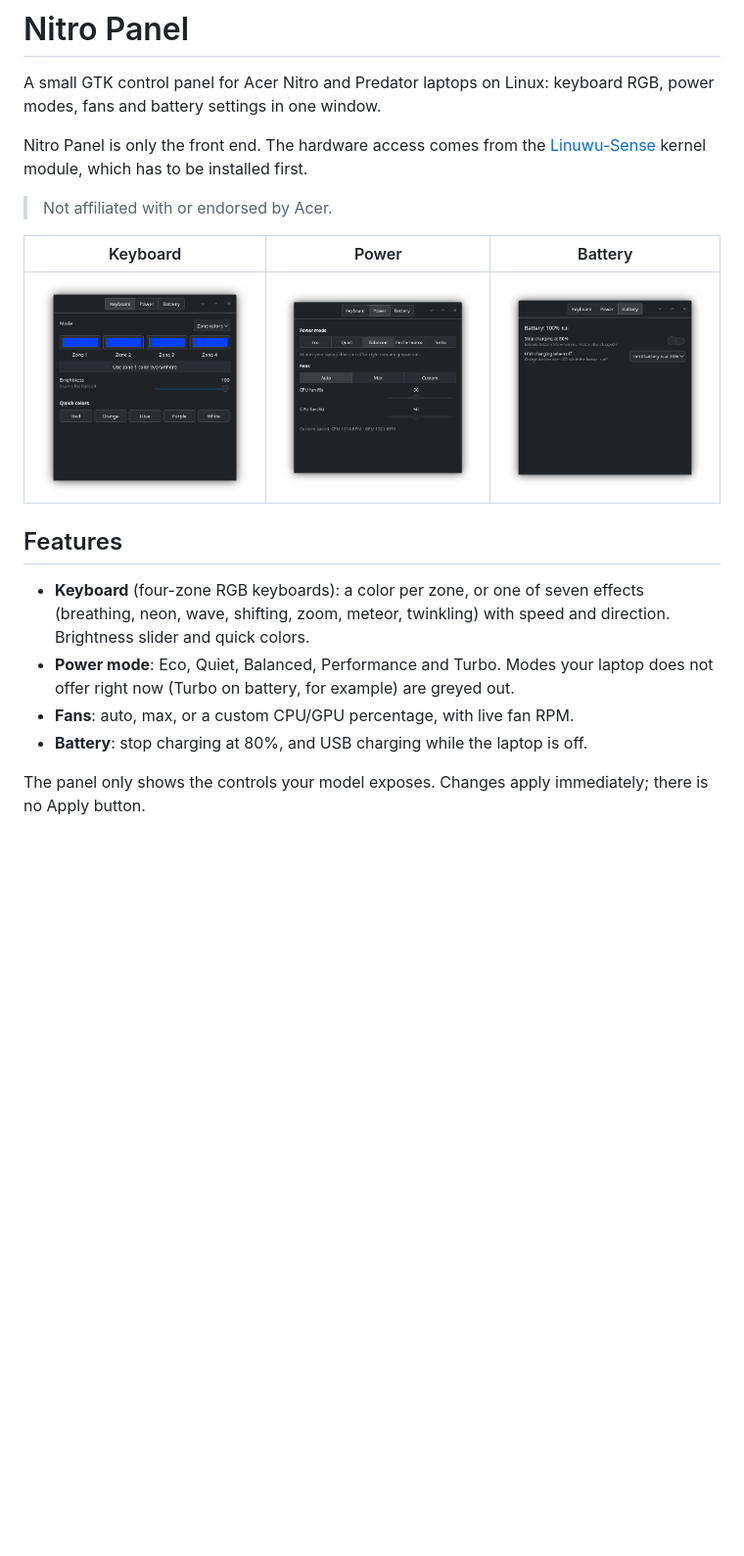
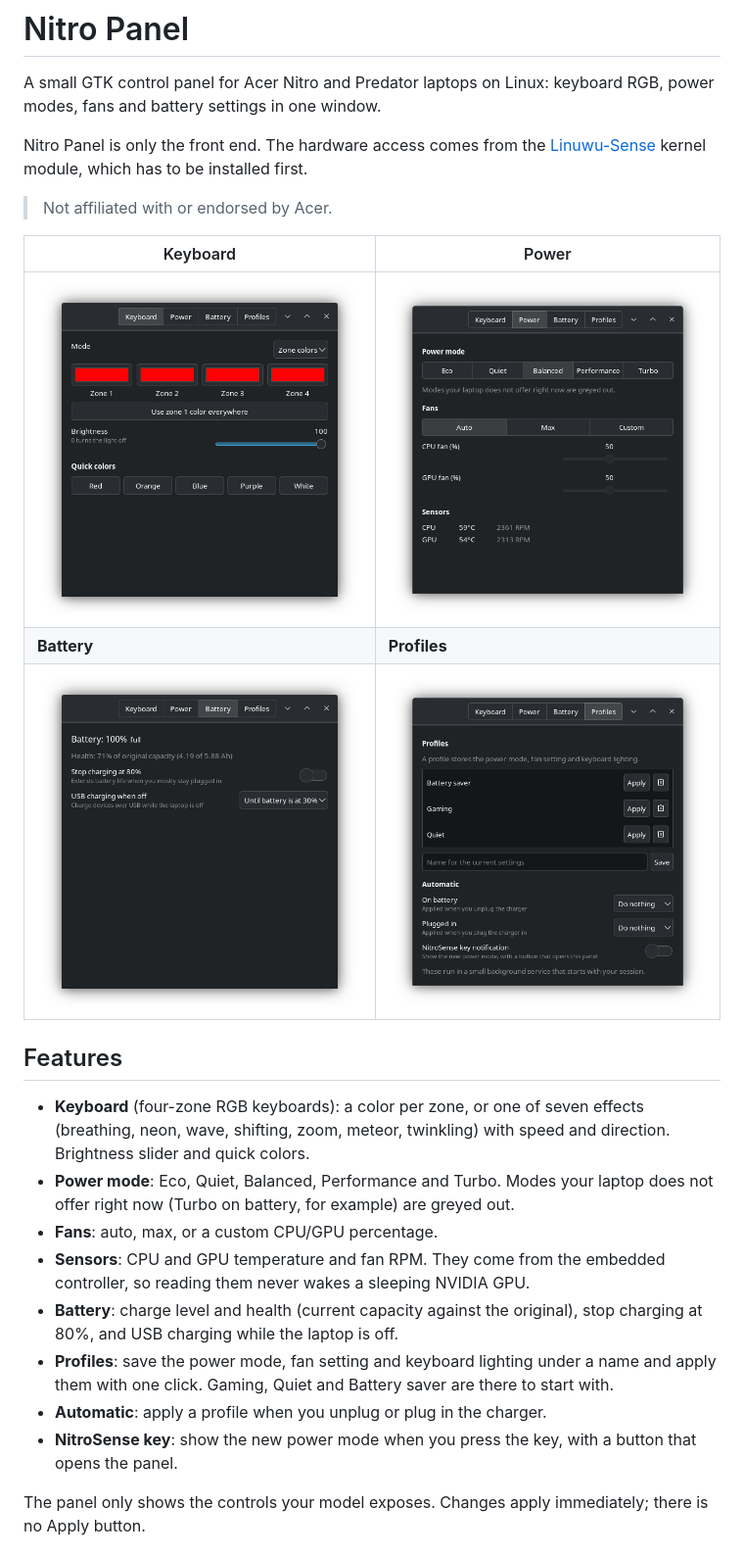
Before and after one commit to Ardakorkmaz0/nitro-panel, a Markdown page: README.md, the part around one of its changes. Shown at 98% size. Drawn GitHub-style; pictures changed too: docs/screenshots/battery.png, docs/screenshots/keyboard.png, docs/screenshots/power.png; blank space fills up the shorter version.

```diff
--- a/README.md
+++ b/README.md
@@ -6,16 +6,22 @@ Nitro Panel is only the front end. The hardware access comes from the [Linuwu-Se
 
 > Not affiliated with or endorsed by Acer.
 
-| Keyboard | Power | Battery |
-|---|---|---|
-| ![Keyboard tab](docs/screenshots/keyboard.png) | ![Power tab](docs/screenshots/power.png) | ![Battery tab](docs/screenshots/battery.png) |
+| Keyboard | Power |
+|---|---|
+| ![Keyboard tab](docs/screenshots/keyboard.png) | ![Power tab](docs/screenshots/power.png) |
+| **Battery** | **Profiles** |
+| ![Battery tab](docs/screenshots/battery.png) | ![Profiles tab](docs/screenshots/profiles.png) |
 
 ## Features
 
 - **Keyboard** (four-zone RGB keyboards): a color per zone, or one of seven effects (breathing, neon, wave, shifting, zoom, meteor, twinkling) with speed and direction. Brightness slider and quick colors.
 - **Power mode**: Eco, Quiet, Balanced, Performance and Turbo. Modes your laptop does not offer right now (Turbo on battery, for example) are greyed out.
-- **Fans**: auto, max, or a custom CPU/GPU percentage, with live fan RPM.
-- **Battery**: stop charging at 80%, and USB charging while the laptop is off.
+- **Fans**: auto, max, or a custom CPU/GPU percentage.
+- **Sensors**: CPU and GPU temperature and fan RPM. They come from the embedded controller, so reading them never wakes a sleeping NVIDIA GPU.
+- **Battery**: charge level and health (current capacity against the original), stop charging at 80%, and USB charging while the laptop is off.
+- **Profiles**: save the power mode, fan setting and keyboard lighting under a name and apply them with one click. Gaming, Quiet and Battery saver are there to start with.
+- **Automatic**: apply a profile when you unplug or plug in the charger.
+- **NitroSense key**: show the new power mode when you press the key, with a button that opens the panel.
 
 The panel only shows the controls your model exposes. Changes apply immediately; there is no Apply button.
 
```
Also changed, not shown: other parts of README.md (+9 -0 lines), 3 other files.
